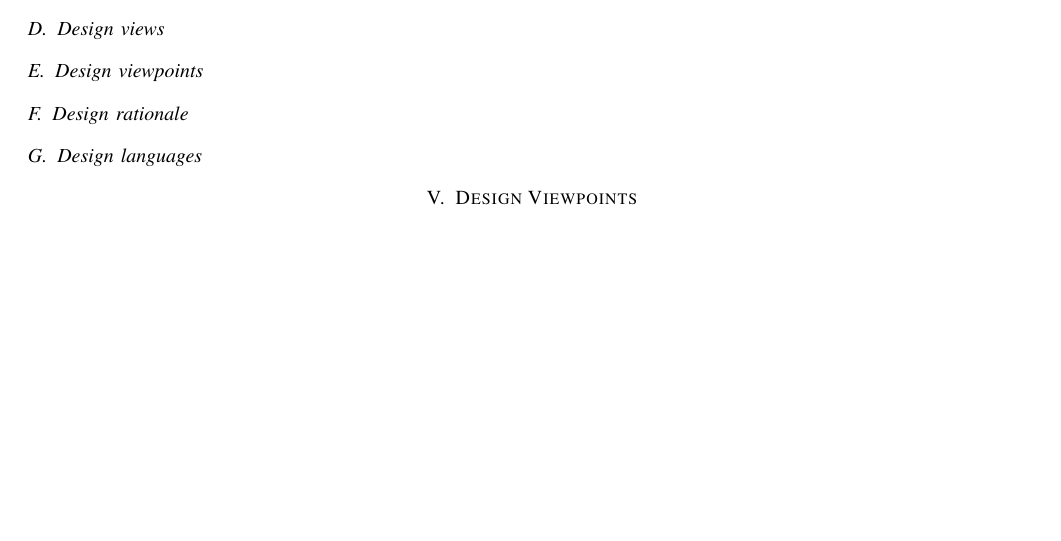
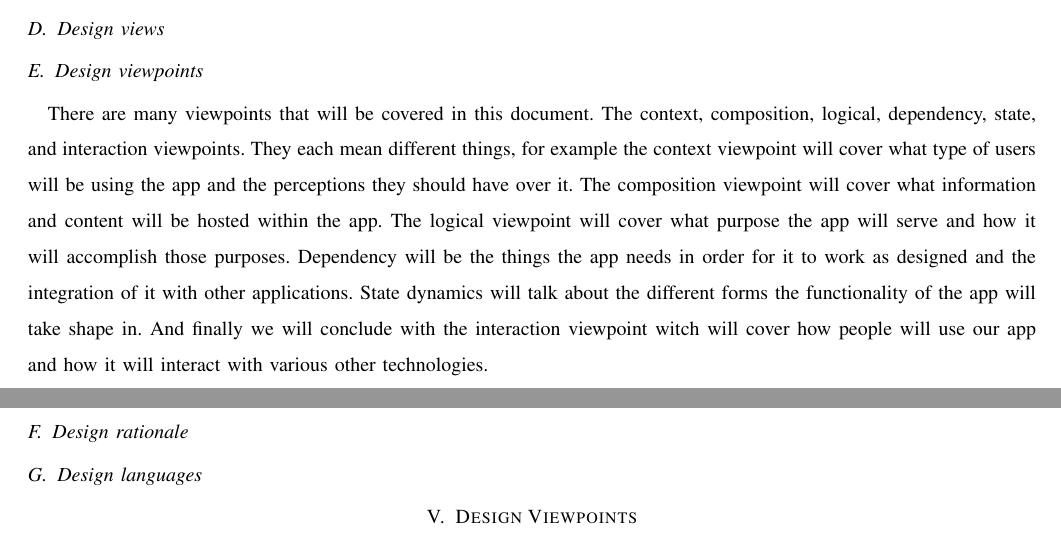
Before and after one commit to Maxdimm/Capstone-group-62, a LaTeX paper (design/design.tex): part of page 4 of 4 before the commit and two parts of pages 4 and 5 of 5 after it, the two joined at a grey line, cut so that both start at the same text, the shorter picture padded with empty space. Compiled offline with LaTeX, dvips and Ghostscript; a missing font is replaced by an installed copy or a similar font; a LaTeX package or settings file that is missing is left out.

Commit message:
Design Viewpoints (what I think it is)

```diff
--- a/design/design.tex
+++ b/design/design.tex
@@ -130,7 +130,7 @@
 		\subsection{Design views}
 
 		\subsection{Design viewpoints}
-
+		There are many viewpoints that will be covered in this document. The context, composition, logical, dependency, state, and interaction viewpoints. They each mean different things, for example the context viewpoint will cover what type of users will be using the app and the perceptions they should have over it. The composition viewpoint will cover what information and content will be hosted within the app. The logical viewpoint will cover what purpose the app will serve and how it will accomplish those purposes. Dependency will be the things the app needs in order for it to work as designed and the integration of it with other applications. State dynamics will talk about the different forms the functionality of the app will take shape in. And finally we will conclude with the interaction viewpoint witch will cover how people will use our app and how it will interact with various other technologies.
 		\subsection{Design rationale}
 
 		\subsection{Design languages}
```
